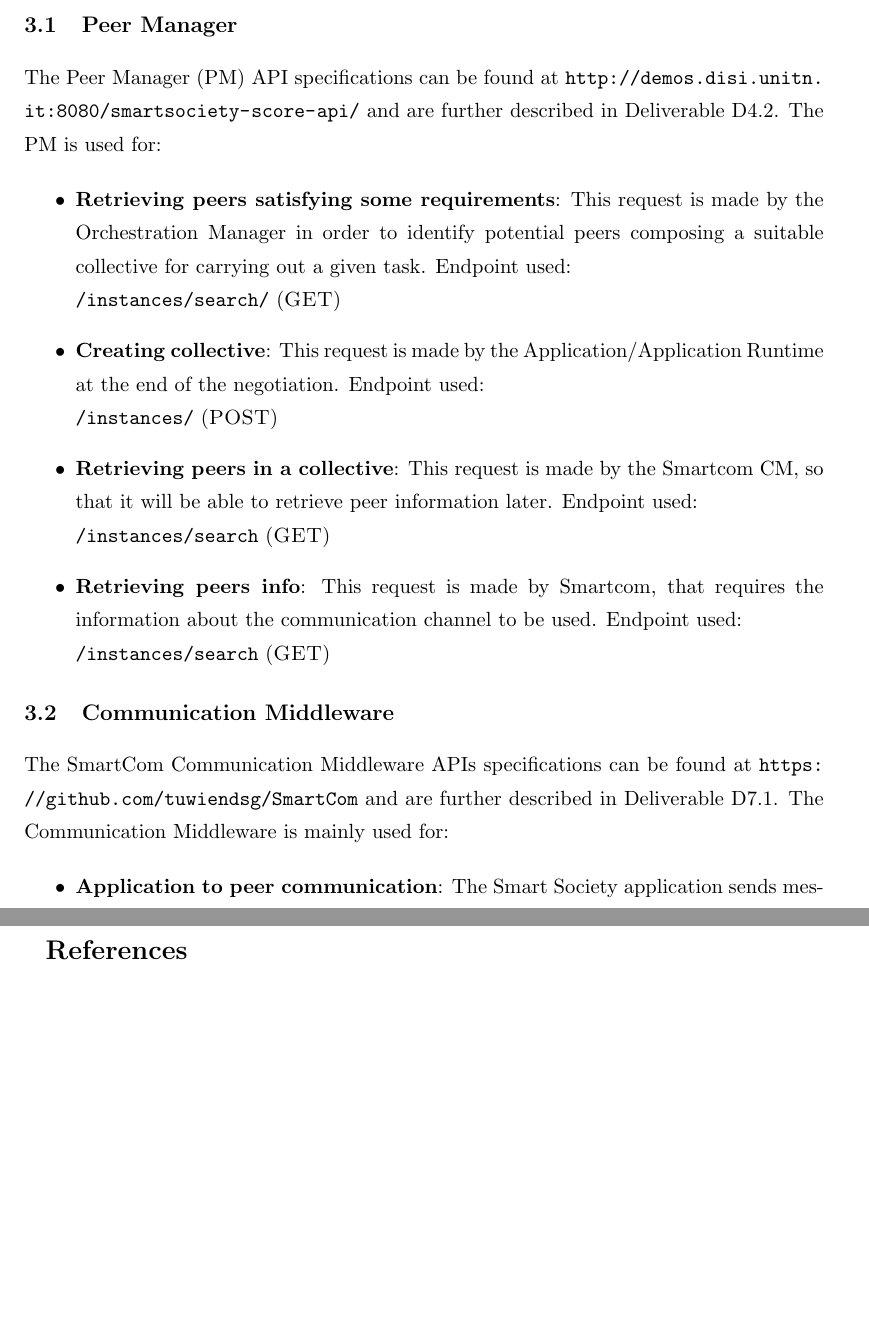
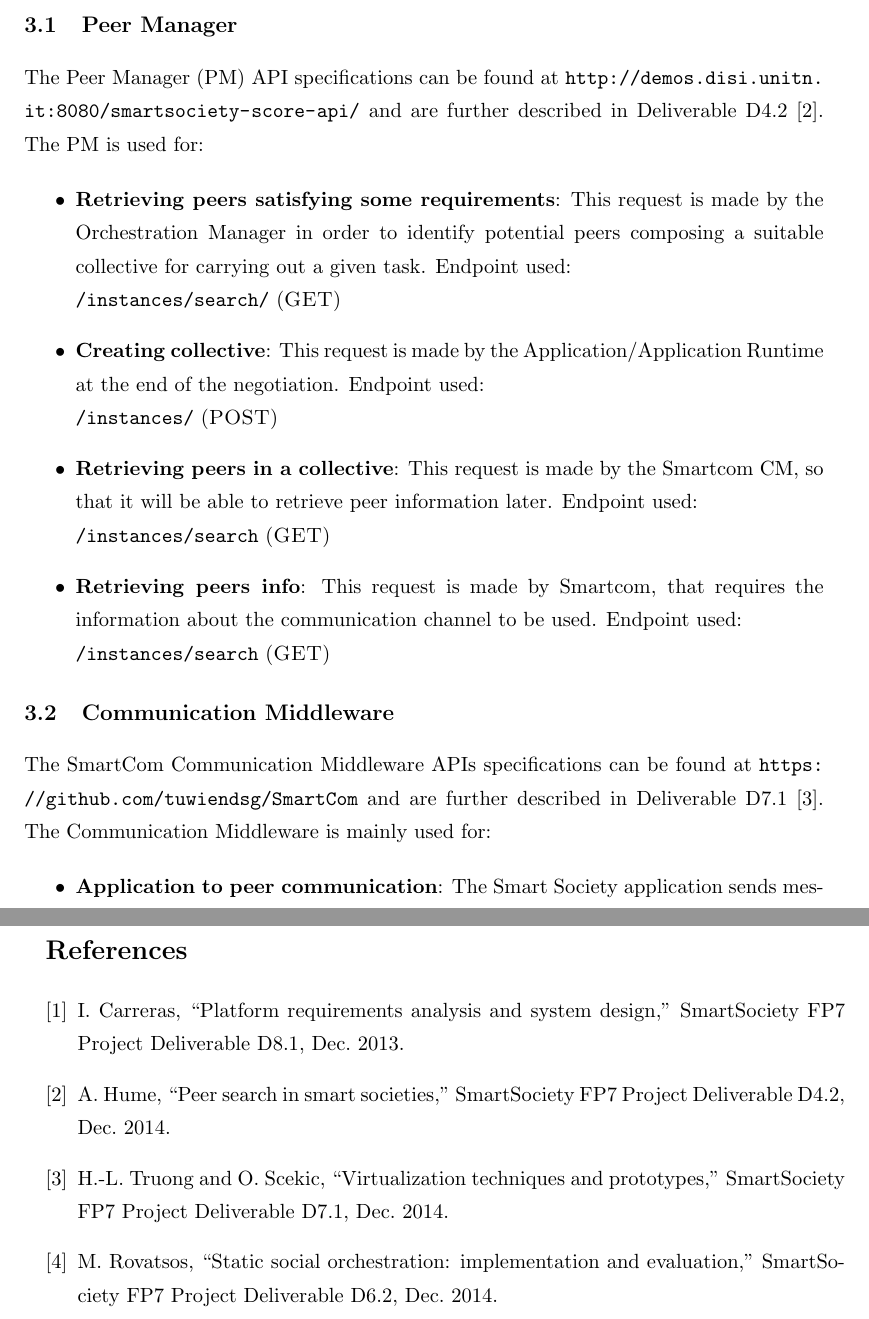
Before and after one commit to danielmiorandi/smartsocd82, a LaTeX document (main.tex, which reads BIB/biblio.bib, sections/interfaces.tex): two parts of pages 18 and 23 of 23, joined at a grey line, cut so that both start at the same text, the shorter picture padded with empty space. Compiled offline with pdfLaTeX.

Commit message:
added references and citations

```diff
--- a/BIB/biblio.bib
+++ b/BIB/biblio.bib
@@ -0,0 +1,32 @@
+
+@misc{D8.1,
+  title = {Platform Requirements Analysis and System Design},
+  author = {Iacopo Carreras},
+  howpublished={SmartSociety FP7 Project Deliverable D8.1},
+year={2013},
+month={Dec.},
+}
+
+@misc{D7.1,
+  title = {Virtualization Techniques and Prototypes},
+  author = {Hong-Linh Truong and Ognjen Scekic},
+ howpublished={SmartSociety FP7 Project Deliverable D7.1},
+year={2014},
+month={Dec.},
+}
+
+@misc{D6.2,
+  title = {Static social orchestration: implementation and evaluation},
+  author = {Michael Rovatsos},
+   howpublished={SmartSociety FP7 Project Deliverable D6.2},
+year={2014},
+month={Dec.},
+}
+
+@misc{D4.2,
+  title = {Peer Search in Smart Societies},
+  author = {Alethia Hume},
+   howpublished={SmartSociety FP7 Project Deliverable D4.2},
+year={2014},
+month={Dec.},
+}
--- a/sections/interfaces.tex
+++ b/sections/interfaces.tex
@@ -6,7 +6,7 @@ section.
 \subsection{Peer Manager}
 The Peer Manager (PM) API specifications can be found at
 \url{http://demos.disi.unitn.it:8080/smartsociety-score-api/} and are further
-described in Deliverable D4.2. The PM is used for:
+described in Deliverable D4.2~\cite{D4.2}. The PM is used for:
 \begin{itemize}
 \item {\bf Retrieving peers satisfying some requirements}: This
   request is made by the Orchestration Manager in order to identify
@@ -25,7 +25,7 @@ described in Deliverable D4.2. The PM is used for:
 
 \subsection{Communication Middleware}
 The SmartCom Communication Middleware APIs specifications can be found at
-\url{https://github.com/tuwiendsg/SmartCom} and are further described in Deliverable D7.1. The Communication Middleware is mainly used for:
+\url{https://github.com/tuwiendsg/SmartCom} and are further described in Deliverable D7.1~\cite{D7.1}. The Communication Middleware is mainly used for:
 \begin{itemize}
 \item {\bf Application to peer communication}: The Smart Society application sends messages to the peers belonging to a collective through Smartcom, that will deliver it using the preferred communication channel declared in the peer profile.
 \item {\bf Peer to application reply communication}: Peers can reply to messages from the application. The platform provides an endpoint to which the peers can send a reply to a given message. The message is identified by the conversation id, this attribute is also used to know which application.
```
Also changed, not shown: sections/intro.tex (+1 -1 lines), sections/interfaces.tex (2 more changed lines).
